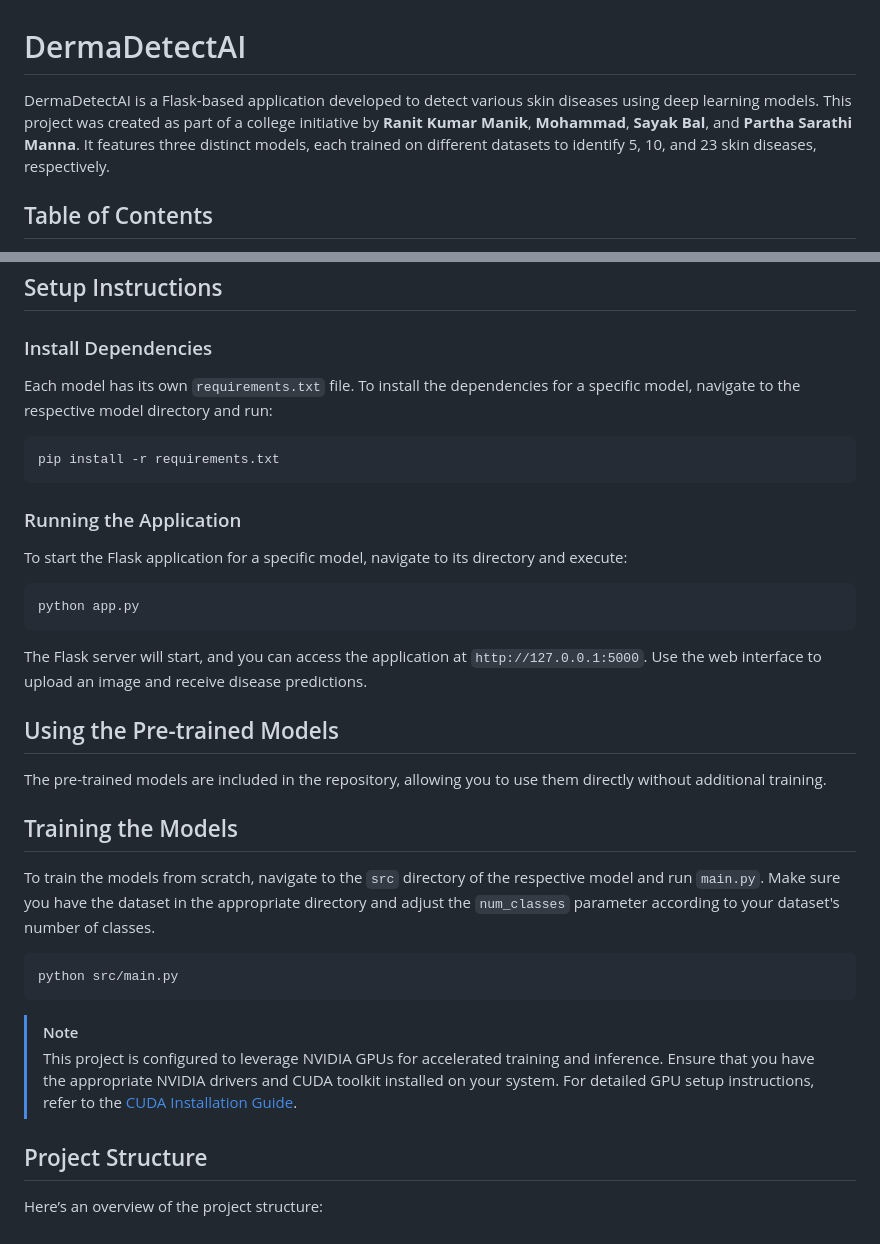
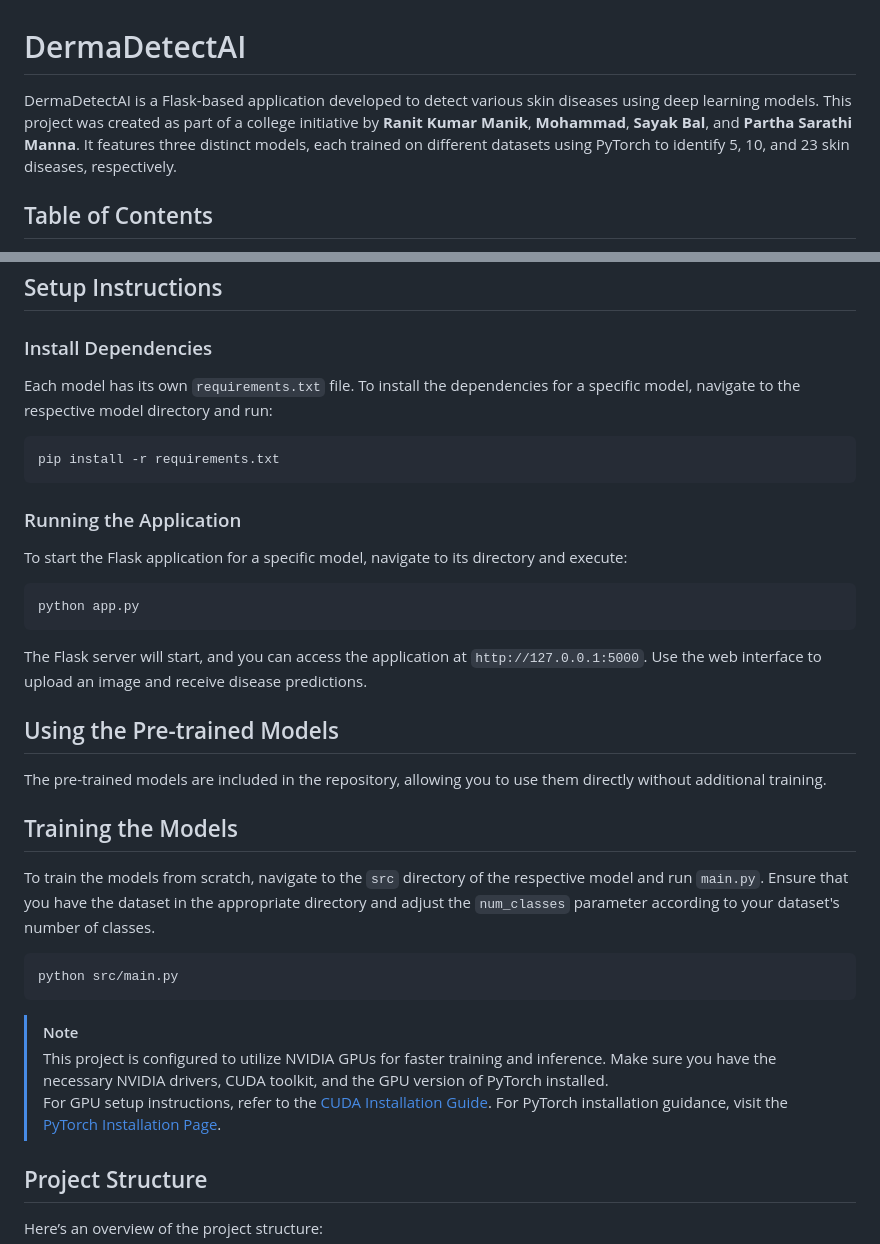
Before and after one commit to RanitManik/DermaDetectAI, a Markdown page: README.md, 2 parts joined by grey strips. GitHub-like rendering.

````diff
--- a/README.md
+++ b/README.md
@@ -1,9 +1,6 @@
 # DermaDetectAI
 
-DermaDetectAI is a Flask-based application developed to detect various skin diseases using deep learning models. This
-project was created as part of a college initiative by **Ranit Kumar Manik**, **Mohammad**, **Sayak Bal**, and **Partha
-Sarathi Manna**. It features three distinct models, each trained on different datasets to identify 5, 10, and 23 skin
-diseases, respectively.
+DermaDetectAI is a Flask-based application developed to detect various skin diseases using deep learning models. This project was created as part of a college initiative by **Ranit Kumar Manik**, **Mohammad**, **Sayak Bal**, and **Partha Sarathi Manna**. It features three distinct models, each trained on different datasets using PyTorch to identify 5, 10, and 23 skin diseases, respectively.
 
 ## Table of Contents
 
@@ -29,8 +26,7 @@ The repository includes pre-trained models for skin disease detection:
 
 ### Install Dependencies
 
-Each model has its own `requirements.txt` file. To install the dependencies for a specific model, navigate to the
-respective model directory and run:
+Each model has its own `requirements.txt` file. To install the dependencies for a specific model, navigate to the respective model directory and run:
 
 ```bash
 pip install -r requirements.txt
@@ -44,8 +40,7 @@ To start the Flask application for a specific model, navigate to its directory a
 python app.py
 ```
 
-The Flask server will start, and you can access the application at `http://127.0.0.1:5000`. Use the web interface to
-upload an image and receive disease predictions.
+The Flask server will start, and you can access the application at `http://127.0.0.1:5000`. Use the web interface to upload an image and receive disease predictions.
 
 ## Using the Pre-trained Models
 
@@ -53,18 +48,15 @@ The pre-trained models are included in the repository, allowing you to use them
 
 ## Training the Models
 
-To train the models from scratch, navigate to the `src` directory of the respective model and run `main.py`. Make sure
-you have the dataset in the appropriate directory and adjust the `num_classes` parameter according to your dataset's
-number of classes.
+To train the models from scratch, navigate to the `src` directory of the respective model and run `main.py`. Ensure that you have the dataset in the appropriate directory and adjust the `num_classes` parameter according to your dataset's number of classes.
 
 ```bash
 python src/main.py
 ```
 
 > [!NOTE]
-> This project is configured to leverage NVIDIA GPUs for accelerated training and inference. Ensure that you have the
-> appropriate NVIDIA drivers and CUDA toolkit installed on your system. For detailed GPU setup instructions, refer to
-> the [CUDA Installation Guide](https://docs.nvidia.com/cuda/cuda-installation-guide).
+>  This project is configured to utilize NVIDIA GPUs for faster training and inference. Make sure you have the necessary NVIDIA drivers, CUDA toolkit, and the GPU version of PyTorch installed. <br/>
+> For GPU setup instructions, refer to the [CUDA Installation Guide](https://docs.nvidia.com/cuda/cuda-installation-guide). For PyTorch installation guidance, visit the [PyTorch Installation Page](https://pytorch.org/get-started/locally/).
 
 ## Project Structure
 
````
Also changed, not shown: other parts of README.md (+3 -5 lines).
